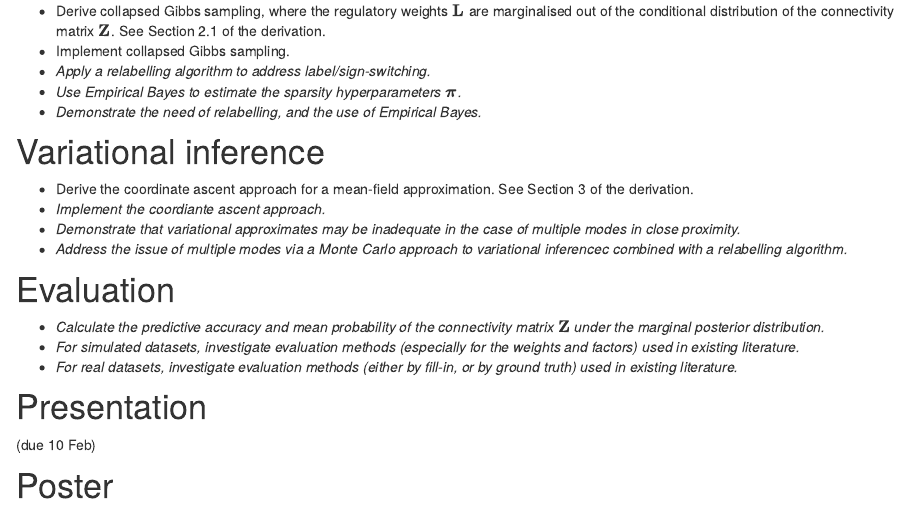
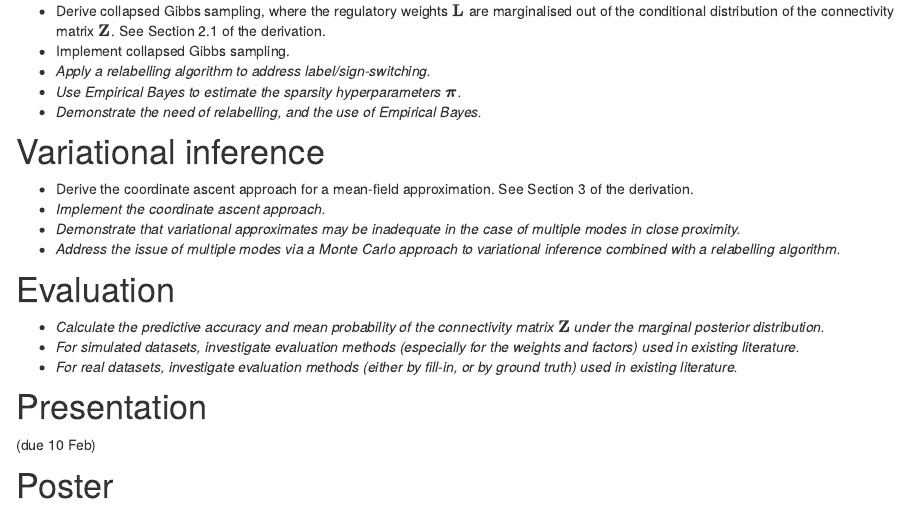
Before and after one commit to ysfoo/sparsefactor, an R Markdown document (analysis/roadmap.Rmd): the page in a window 1100 px wide, from 310 px down. Rendered offline with R 4.5, knitr and Pandoc, with nearby package versions; drawn as R Markdown's standard HTML page in place of the format the file asks for.

Commit message:
fixed typos

```diff
--- a/analysis/roadmap.Rmd
+++ b/analysis/roadmap.Rmd
@@ -23,9 +23,9 @@ To record progress, and to organise things to do (in italics).
 
 # Variational inference
 - Derive the coordinate ascent approach for a mean-field approximation. See Section 3 of the derivation.
-- *Implement the coordiante ascent approach.*
+- *Implement the coordinate ascent approach.*
 - *Demonstrate that variational approximates may be inadequate in the case of multiple modes in close proximity.*
-- *Address the issue of multiple modes via a Monte Carlo approach to variational inferencec combined with a relabelling algorithm.*
+- *Address the issue of multiple modes via a Monte Carlo approach to variational inference combined with a relabelling algorithm.*
 
 # Evaluation
 - *Calculate the predictive accuracy and mean probability of the connectivity matrix $\mathbf{Z}$ under the marginal posterior distribution.*
```
Also changed, not shown: analysis/about.Rmd (+1 -1 lines), analysis/index.Rmd (+1 -1 lines).
